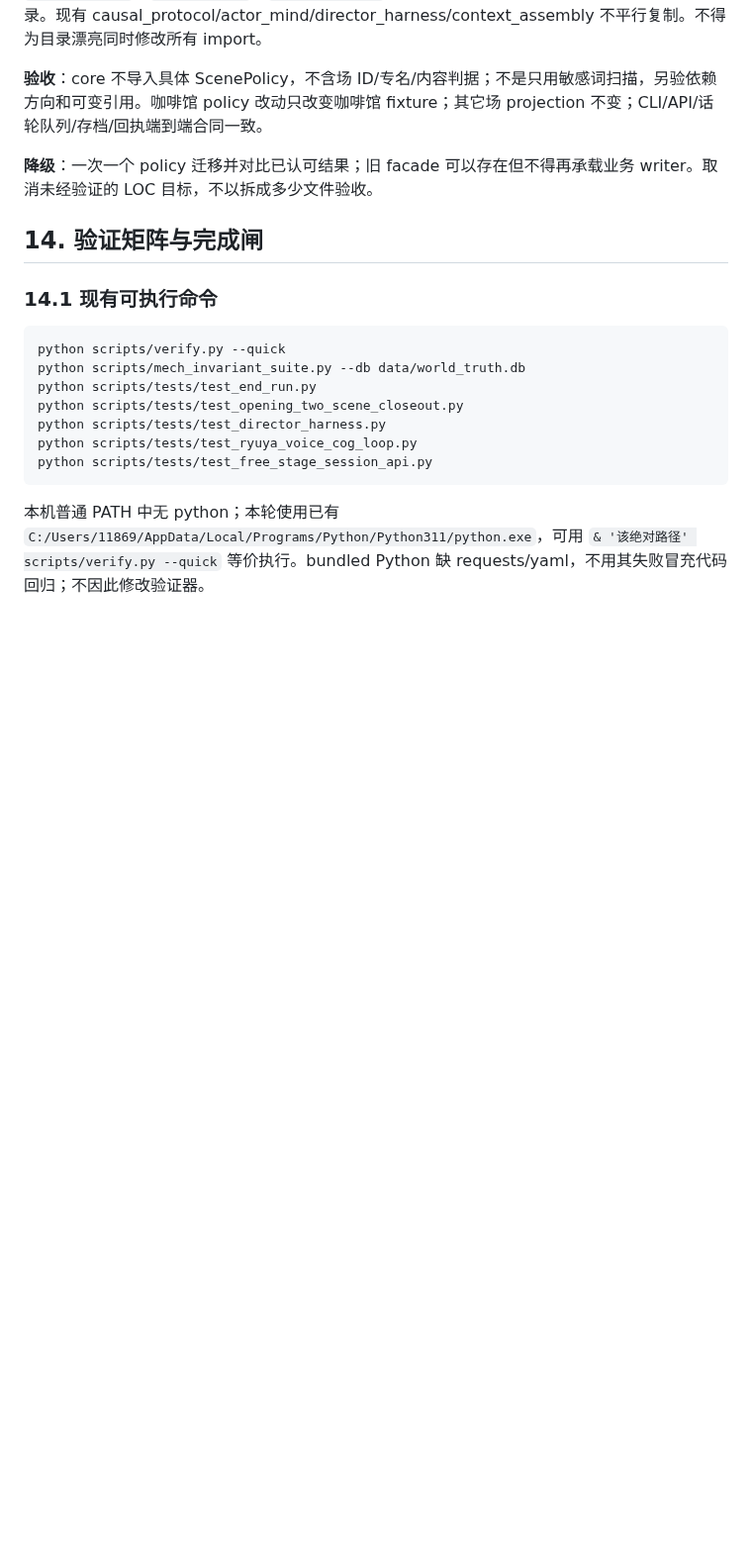
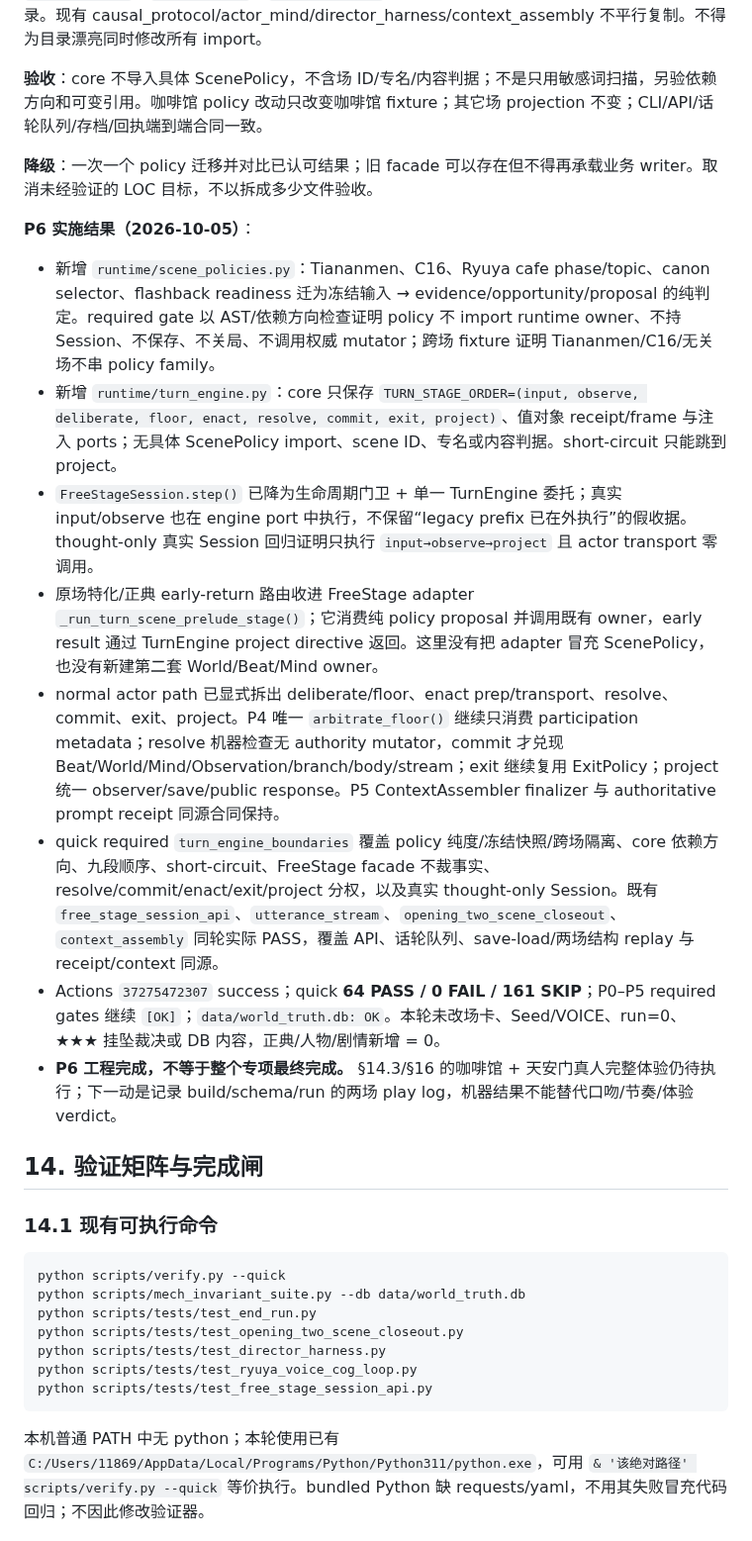
Before and after one commit to killbynothing/causal-anew, a Markdown page: docs/plans/计划_运行时权威收口×主循环重构_2026-09-28.md, the part around the change. Shown at 99% size. Drawn GitHub-style; blank space fills up the shorter version.

Commit message:
docs: 写回P6实施结果与下一验收

```diff
--- a/docs/plans/计划_运行时权威收口×主循环重构_2026-09-28.md
+++ b/docs/plans/计划_运行时权威收口×主循环重构_2026-09-28.md
@@ -456,6 +456,18 @@ DB schedule/KGE 决定可知范围；card overlay 不能解锁被锁知识；dis
 
 **降级**：一次一个 policy 迁移并对比已认可结果；旧 facade 可以存在但不得再承载业务 writer。取消未经验证的 LOC 目标，不以拆成多少文件验收。
 
+
+**P6 实施结果（2026-10-05）**：
+
+- 新增 `runtime/scene_policies.py`：Tiananmen、C16、Ryuya cafe phase/topic、canon selector、flashback readiness 迁为冻结输入 → evidence/opportunity/proposal 的纯判定。required gate 以 AST/依赖方向检查证明 policy 不 import runtime owner、不持 Session、不保存、不关局、不调用权威 mutator；跨场 fixture 证明 Tiananmen/C16/无关场不串 policy family。
+- 新增 `runtime/turn_engine.py`：core 只保存 `TURN_STAGE_ORDER=(input, observe, deliberate, floor, enact, resolve, commit, exit, project)`、值对象 receipt/frame 与注入 ports；无具体 ScenePolicy import、scene ID、专名或内容判据。short-circuit 只能跳到 project。
+- `FreeStageSession.step()` 已降为生命周期门卫 + 单一 TurnEngine 委托；真实 input/observe 也在 engine port 中执行，不保留“legacy prefix 已在外执行”的假收据。thought-only 真实 Session 回归证明只执行 `input→observe→project` 且 actor transport 零调用。
+- 原场特化/正典 early-return 路由收进 FreeStage adapter `_run_turn_scene_prelude_stage()`；它消费纯 policy proposal 并调用既有 owner，early result 通过 TurnEngine project directive 返回。这里没有把 adapter 冒充 ScenePolicy，也没有新建第二套 World/Beat/Mind owner。
+- normal actor path 已显式拆出 deliberate/floor、enact prep/transport、resolve、commit、exit、project。P4 唯一 `arbitrate_floor()` 继续只消费 participation metadata；resolve 机器检查无 authority mutator，commit 才兑现 Beat/World/Mind/Observation/branch/body/stream；exit 继续复用 ExitPolicy；project 统一 observer/save/public response。P5 ContextAssembler finalizer 与 authoritative prompt receipt 同源合同保持。
+- quick required `turn_engine_boundaries` 覆盖 policy 纯度/冻结快照/跨场隔离、core 依赖方向、九段顺序、short-circuit、FreeStage facade 不裁事实、resolve/commit/enact/exit/project 分权，以及真实 thought-only Session。既有 `free_stage_session_api`、`utterance_stream`、`opening_two_scene_closeout`、`context_assembly` 同轮实际 PASS，覆盖 API、话轮队列、save-load/两场结构 replay 与 receipt/context 同源。
+- Actions `37275472307` success；quick **64 PASS / 0 FAIL / 161 SKIP**；P0–P5 required gates 继续 `[OK]`；`data/world_truth.db: OK`。本轮未改场卡、Seed/VOICE、run=0、★★★ 挂坠裁决或 DB 内容，正典/人物/剧情新增 = 0。
+- **P6 工程完成，不等于整个专项最终完成。** §14.3/§16 的咖啡馆 + 天安门真人完整体验仍待执行；下一动是记录 build/schema/run 的两场 play log，机器结果不能替代口吻/节奏/体验 verdict。
+
 ## 14. 验证矩阵与完成闸
 
 ### 14.1 现有可执行命令
```
